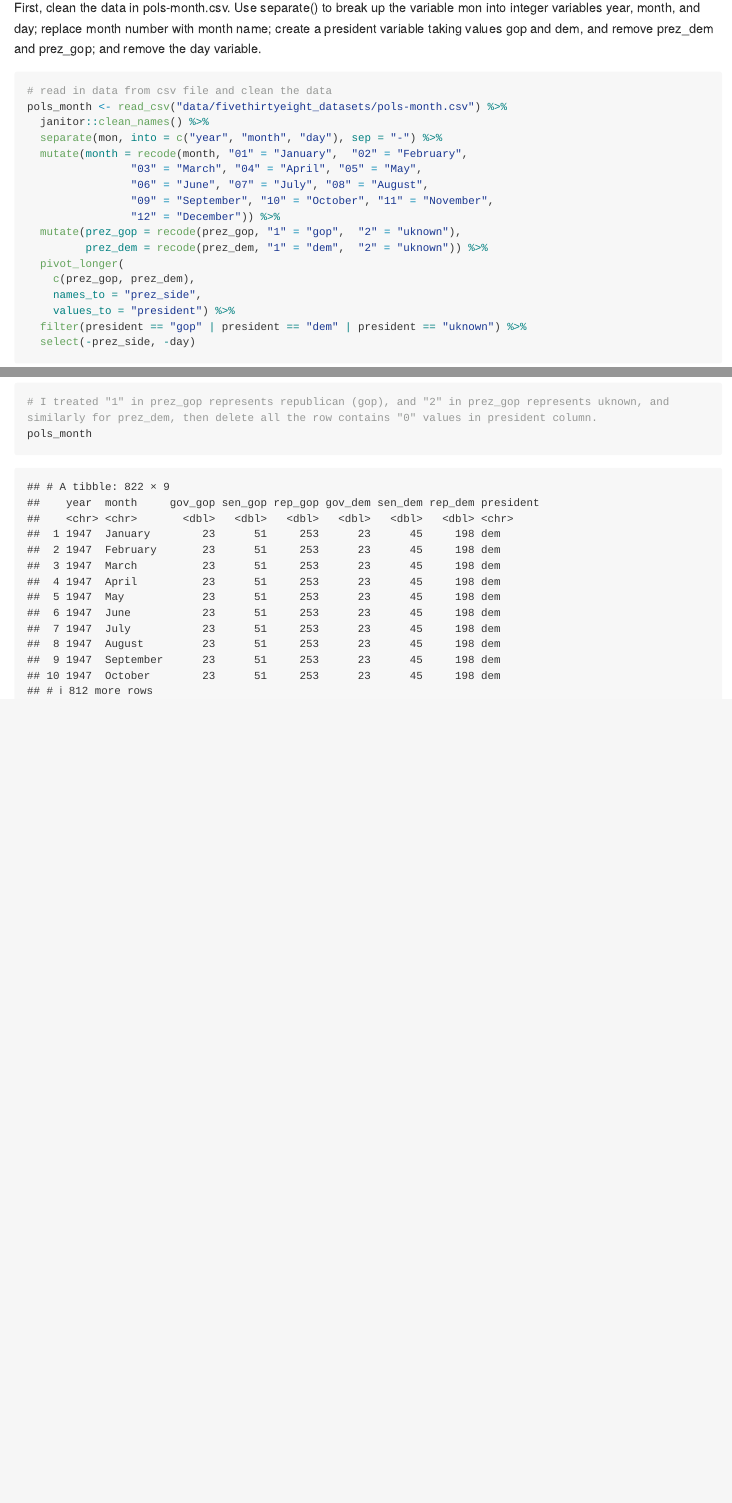
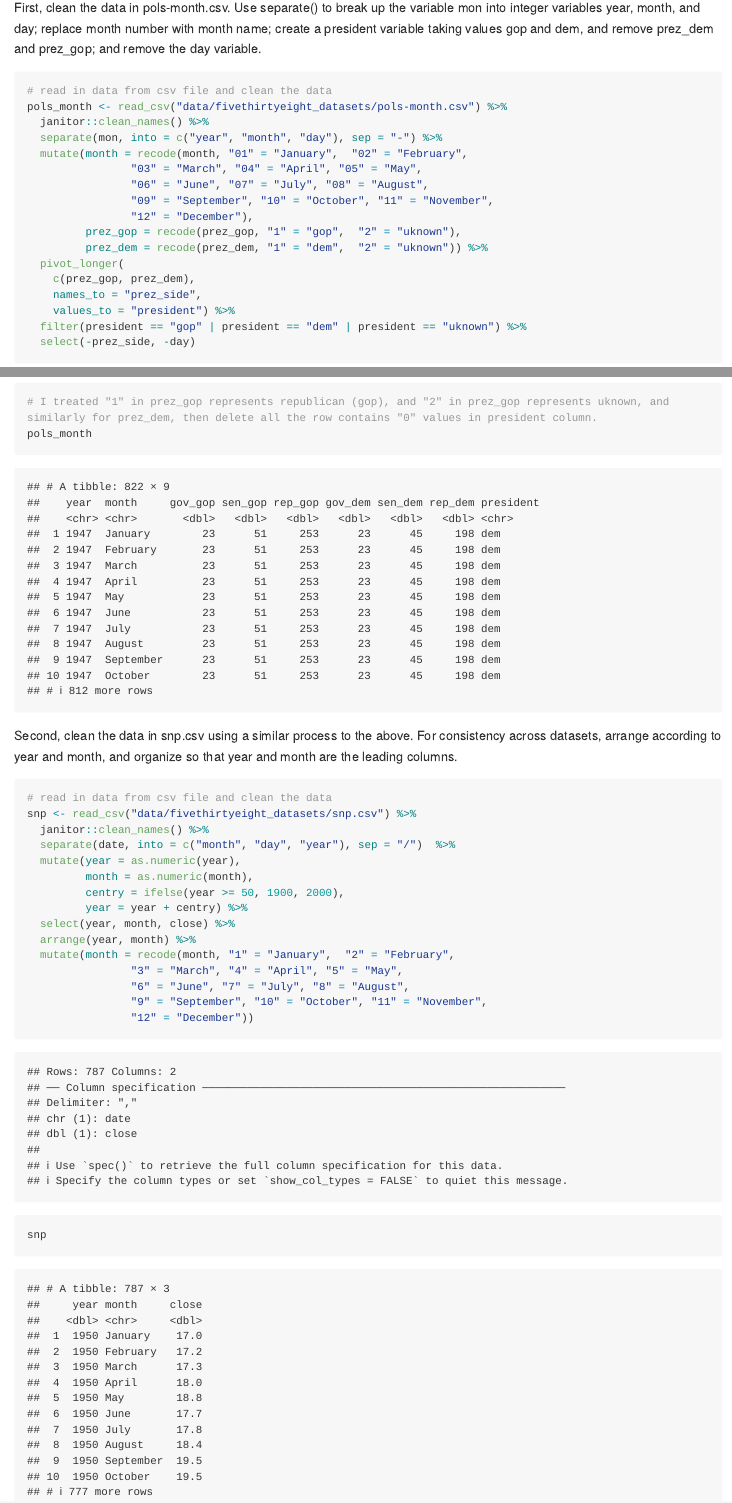
Before and after one commit to Youlan-Shen/p8105_hw2_ys3637, an R Markdown document (p8105_hw2_ys3637.Rmd): the page in a window 1100 px wide, from 10610 px down, and a second part further down, joined at a grey line. Rendered offline with R 4.5, knitr and Pandoc, with nearby package versions; long lines of code are wrapped; column names are cleaned by a stand-in for the janitor package.

Commit message:
imported snp dataset, cleaned and organized the snp dataset.

````diff
--- a/p8105_hw2_ys3637.Rmd
+++ b/p8105_hw2_ys3637.Rmd
@@ -235,8 +235,8 @@ pols_month <- read_csv("data/fivethirtyeight_datasets/pols-month.csv") %>%
                 "03" = "March", "04" = "April", "05" = "May",
                 "06" = "June", "07" = "July", "08" = "August",
                 "09" = "September", "10" = "October", "11" = "November",
-                "12" = "December")) %>%
-  mutate(prez_gop = recode(prez_gop, "1" = "gop",  "2" = "uknown"),
+                "12" = "December"),
+         prez_gop = recode(prez_gop, "1" = "gop",  "2" = "uknown"),
          prez_dem = recode(prez_dem, "1" = "dem",  "2" = "uknown")) %>%
   pivot_longer(
     c(prez_gop, prez_dem),
@@ -247,3 +247,24 @@ pols_month <- read_csv("data/fivethirtyeight_datasets/pols-month.csv") %>%
 # I treated "1" in prez_gop represents republican (gop), and "2" in prez_gop represents uknown, and similarly for prez_dem, then delete all the row contains "0" values in president column.
 pols_month
 ```
+
+Second, clean the data in snp.csv using a similar process to the above. For consistency across datasets, arrange according to year and month, and organize so that year and month are the leading columns.
+
+```{r}
+# read in data from csv file and clean the data
+snp <- read_csv("data/fivethirtyeight_datasets/snp.csv") %>%
+  janitor::clean_names() %>%
+  separate(date, into = c("month", "day", "year"), sep = "/")  %>%
+  mutate(year = as.numeric(year),
+         month = as.numeric(month),
+         centry = ifelse(year >= 50, 1900, 2000),
+         year = year + centry) %>%
+  select(year, month, close) %>%
+  arrange(year, month) %>%
+  mutate(month = recode(month, "1" = "January",  "2" = "February",
+                "3" = "March", "4" = "April", "5" = "May",
+                "6" = "June", "7" = "July", "8" = "August",
+                "9" = "September", "10" = "October", "11" = "November",
+                "12" = "December"))
+snp
+```
````
Also changed, not shown: p8105_hw2_ys3637.md, 2 other files.
